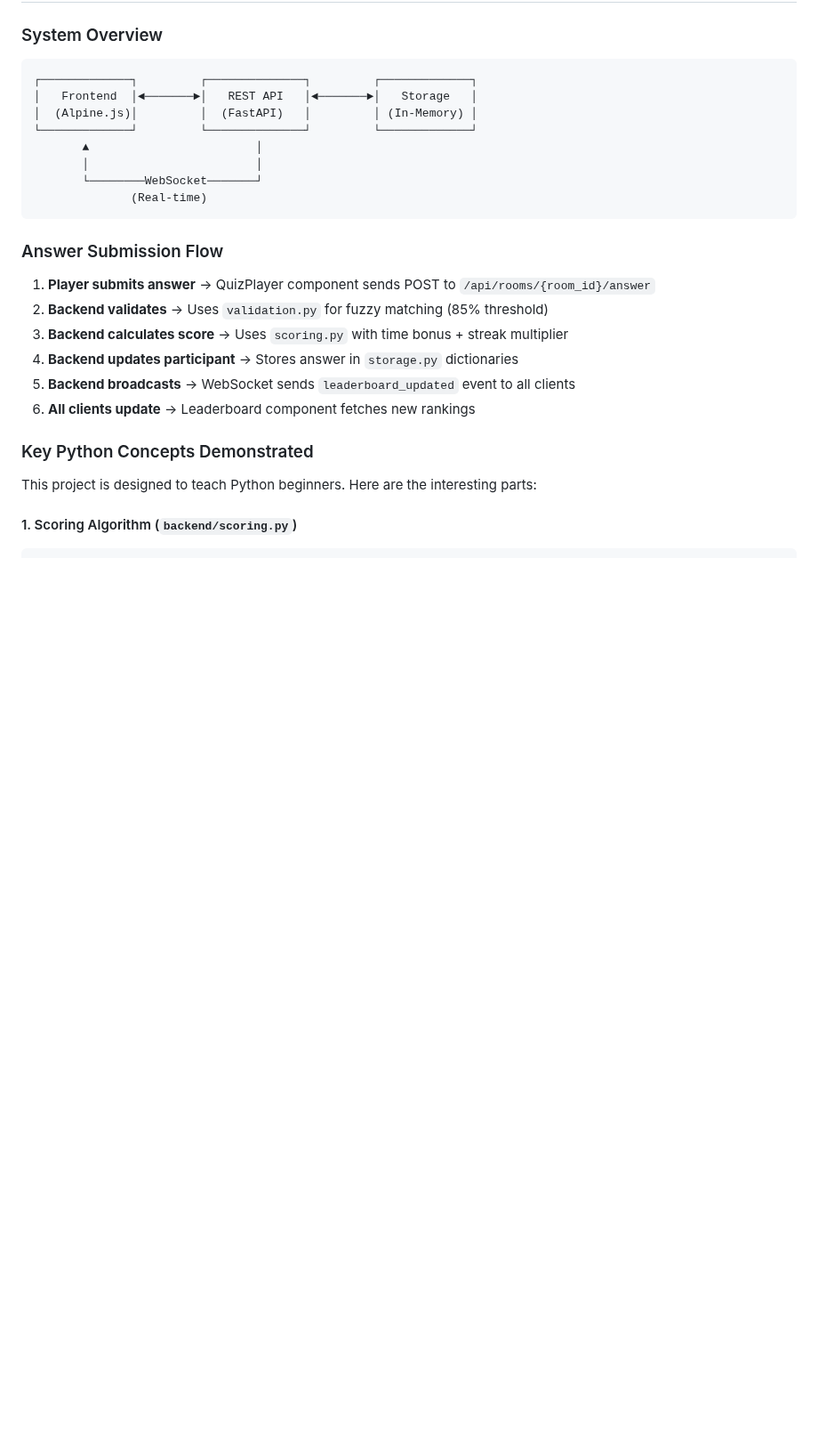
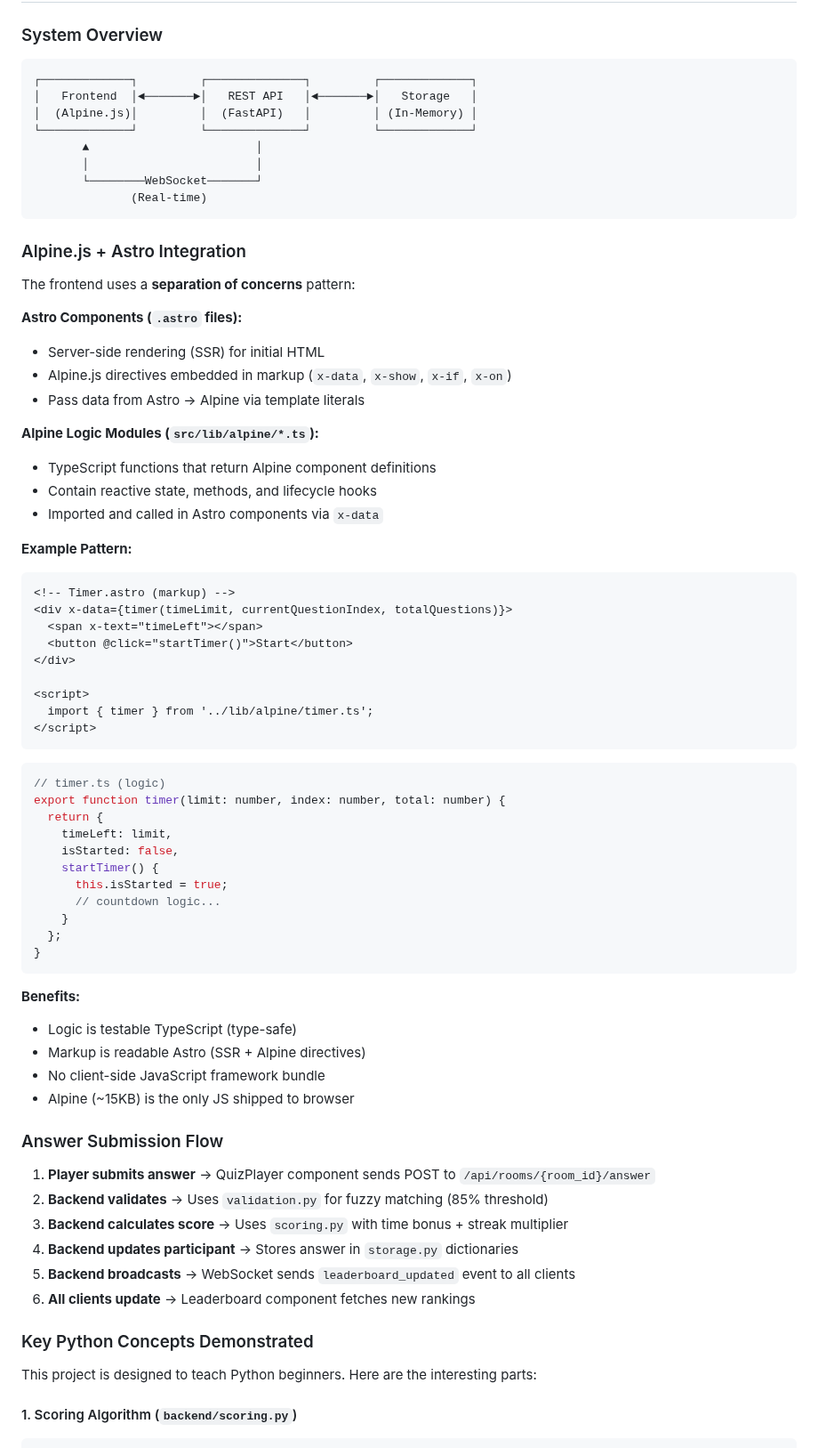
Before and after one commit to edoardob90/python-quiz, a Markdown page: README.md, the part around one of its changes. Shown at 89% size. GitHub-like rendering; blank space fills up the shorter version.

````diff
--- a/README.md
+++ b/README.md
@@ -205,6 +229,54 @@ What programming language are you learning?
        └────────WebSocket───────┘
               (Real-time)
 ```
+
+### Alpine.js + Astro Integration
+
+The frontend uses a **separation of concerns** pattern:
+
+**Astro Components (`.astro` files):**
+- Server-side rendering (SSR) for initial HTML
+- Alpine.js directives embedded in markup (`x-data`, `x-show`, `x-if`, `x-on`)
+- Pass data from Astro → Alpine via template literals
+
+**Alpine Logic Modules (`src/lib/alpine/*.ts`):**
+- TypeScript functions that return Alpine component definitions
+- Contain reactive state, methods, and lifecycle hooks
+- Imported and called in Astro components via `x-data`
+
+**Example Pattern:**
+
+```astro
+<!-- Timer.astro (markup) -->
+<div x-data={timer(timeLimit, currentQuestionIndex, totalQuestions)}>
+  <span x-text="timeLeft"></span>
+  <button @click="startTimer()">Start</button>
+</div>
+
+<script>
+  import { timer } from '../lib/alpine/timer.ts';
+</script>
+```
+
+```typescript
+// timer.ts (logic)
+export function timer(limit: number, index: number, total: number) {
+  return {
+    timeLeft: limit,
+    isStarted: false,
+    startTimer() {
+      this.isStarted = true;
+      // countdown logic...
+    }
+  };
+}
+```
+
+**Benefits:**
+- Logic is testable TypeScript (type-safe)
+- Markup is readable Astro (SSR + Alpine directives)
+- No client-side JavaScript framework bundle
+- Alpine (~15KB) is the only JS shipped to browser
 
 ### Answer Submission Flow
 
````
Also changed, not shown: other parts of README.md (+58 -34 lines).
